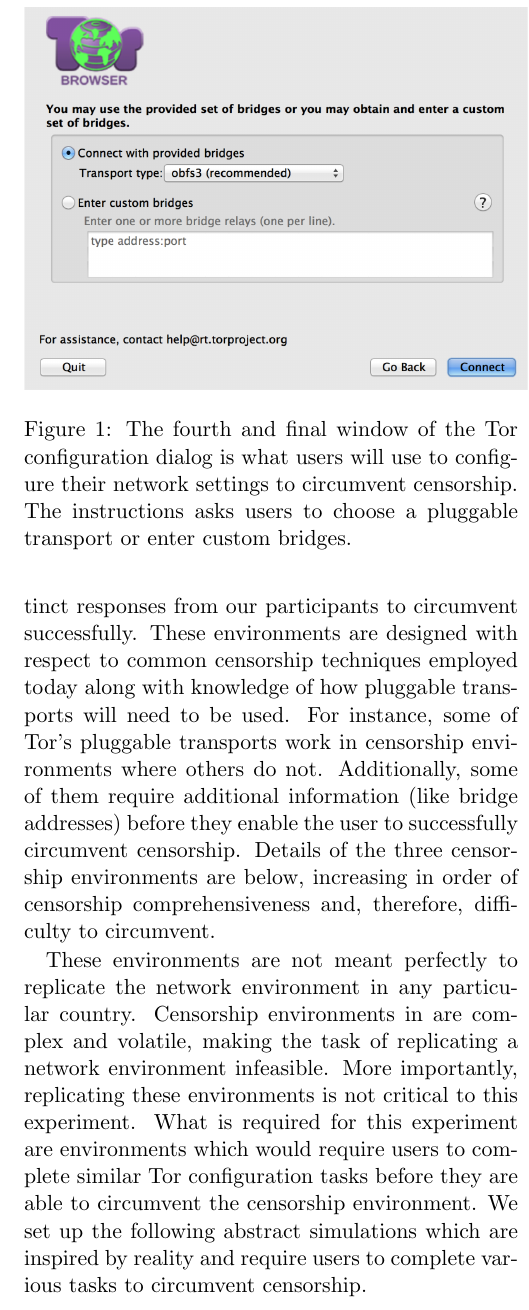
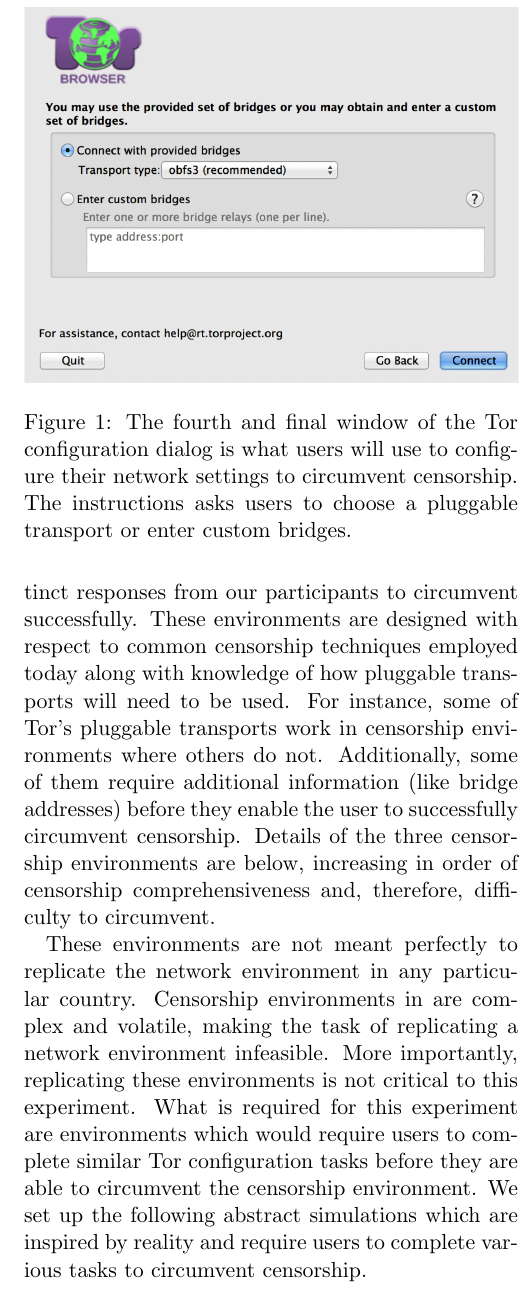
Before and after one commit to lindanlee/HOTPETS2015-paper, a LaTeX paper (cs261n-paper/paper.tex): part of one column of page 4 of 10, cut so that both start at the same text. Compiled offline with pdfLaTeX.

Commit message:
Use \linewidth over 0.5\textwidth.

```diff
--- a/cs261n-paper/paper.tex
+++ b/cs261n-paper/paper.tex
@@ -231,7 +231,7 @@
 \subsection{Censorship Environment Simulation}
 
 \begin{figure}[t]
-\includegraphics[width=0.5\textwidth]{configuration-dialog.png}
+\includegraphics[width=\linewidth]{configuration-dialog.png}
 \caption{The fourth and final window of the Tor configuration dialog is what users will use to
 configure their network settings to circumvent censorship. The instructions asks users to
 choose a pluggable transport or enter custom bridges.}
```
